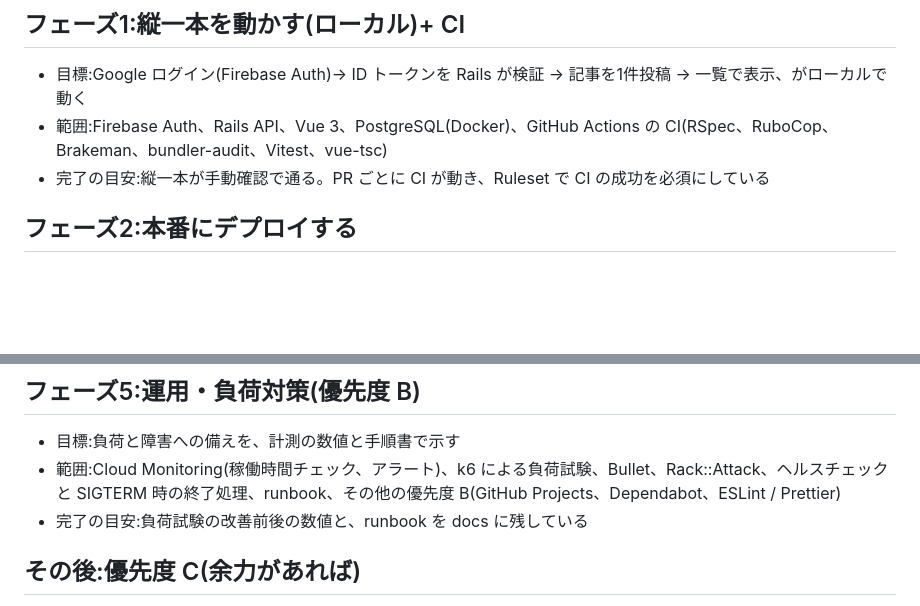
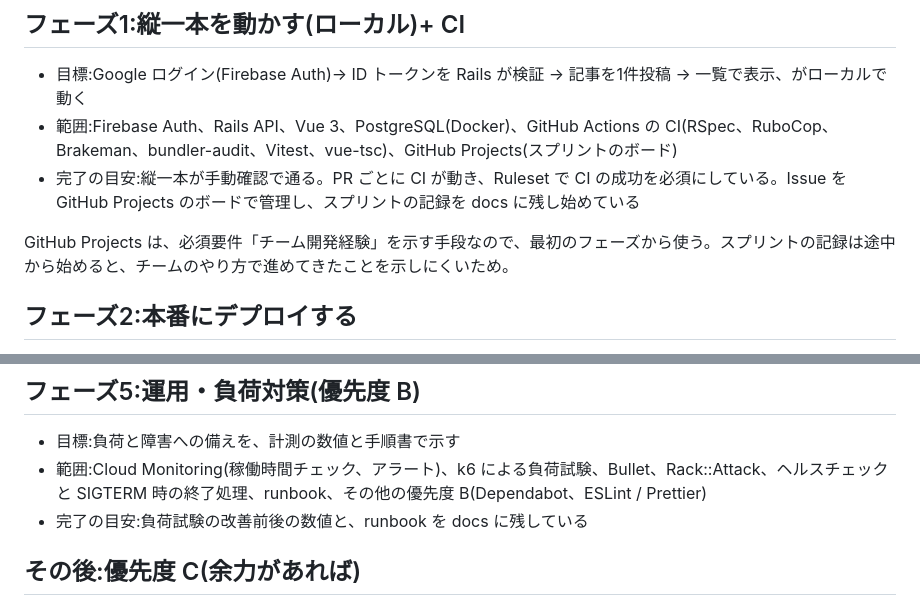
Before and after one commit to tomooshima0828/portfolio-rails-vue-firebase-gcp-library, a Markdown page: docs/roadmap.md, 2 parts joined by grey strips. Rendered like a GitHub page; blank space fills up the shorter version.

Commit message:
GitHub Projects をフェーズ1に移す
Co-Authored-By: Claude Opus 5.5 <noreply@anthropic.com>

```diff
--- a/docs/roadmap.md
+++ b/docs/roadmap.md
@@ -9,8 +9,10 @@
 ## フェーズ1:縦一本を動かす(ローカル)+ CI
 
 - 目標:Google ログイン(Firebase Auth)→ ID トークンを Rails が検証 → 記事を1件投稿 → 一覧で表示、がローカルで動く
-- 範囲:Firebase Auth、Rails API、Vue 3、PostgreSQL(Docker)、GitHub Actions の CI(RSpec、RuboCop、Brakeman、bundler-audit、Vitest、vue-tsc)
-- 完了の目安:縦一本が手動確認で通る。PR ごとに CI が動き、Ruleset で CI の成功を必須にしている
+- 範囲:Firebase Auth、Rails API、Vue 3、PostgreSQL(Docker)、GitHub Actions の CI(RSpec、RuboCop、Brakeman、bundler-audit、Vitest、vue-tsc)、GitHub Projects(スプリントのボード)
+- 完了の目安:縦一本が手動確認で通る。PR ごとに CI が動き、Ruleset で CI の成功を必須にしている。Issue を GitHub Projects のボードで管理し、スプリントの記録を docs に残し始めている
+
+GitHub Projects は、必須要件「チーム開発経験」を示す手段なので、最初のフェーズから使う。スプリントの記録は途中から始めると、チームのやり方で進めてきたことを示しにくいため。
 
 ## フェーズ2:本番にデプロイする
 
@@ -40,7 +42,7 @@ Firebase Hosting は優先度 B だが、本番で Vue を配る場所が必要
 ## フェーズ5:運用・負荷対策(優先度 B)
 
 - 目標:負荷と障害への備えを、計測の数値と手順書で示す
-- 範囲:Cloud Monitoring(稼働時間チェック、アラート)、k6 による負荷試験、Bullet、Rack::Attack、ヘルスチェックと SIGTERM 時の終了処理、runbook、その他の優先度 B(GitHub Projects、Dependabot、ESLint / Prettier)
+- 範囲:Cloud Monitoring(稼働時間チェック、アラート)、k6 による負荷試験、Bullet、Rack::Attack、ヘルスチェックと SIGTERM 時の終了処理、runbook、その他の優先度 B(Dependabot、ESLint / Prettier)
 - 完了の目安:負荷試験の改善前後の数値と、runbook を docs に残している
 
 ## その後:優先度 C(余力があれば)
```
